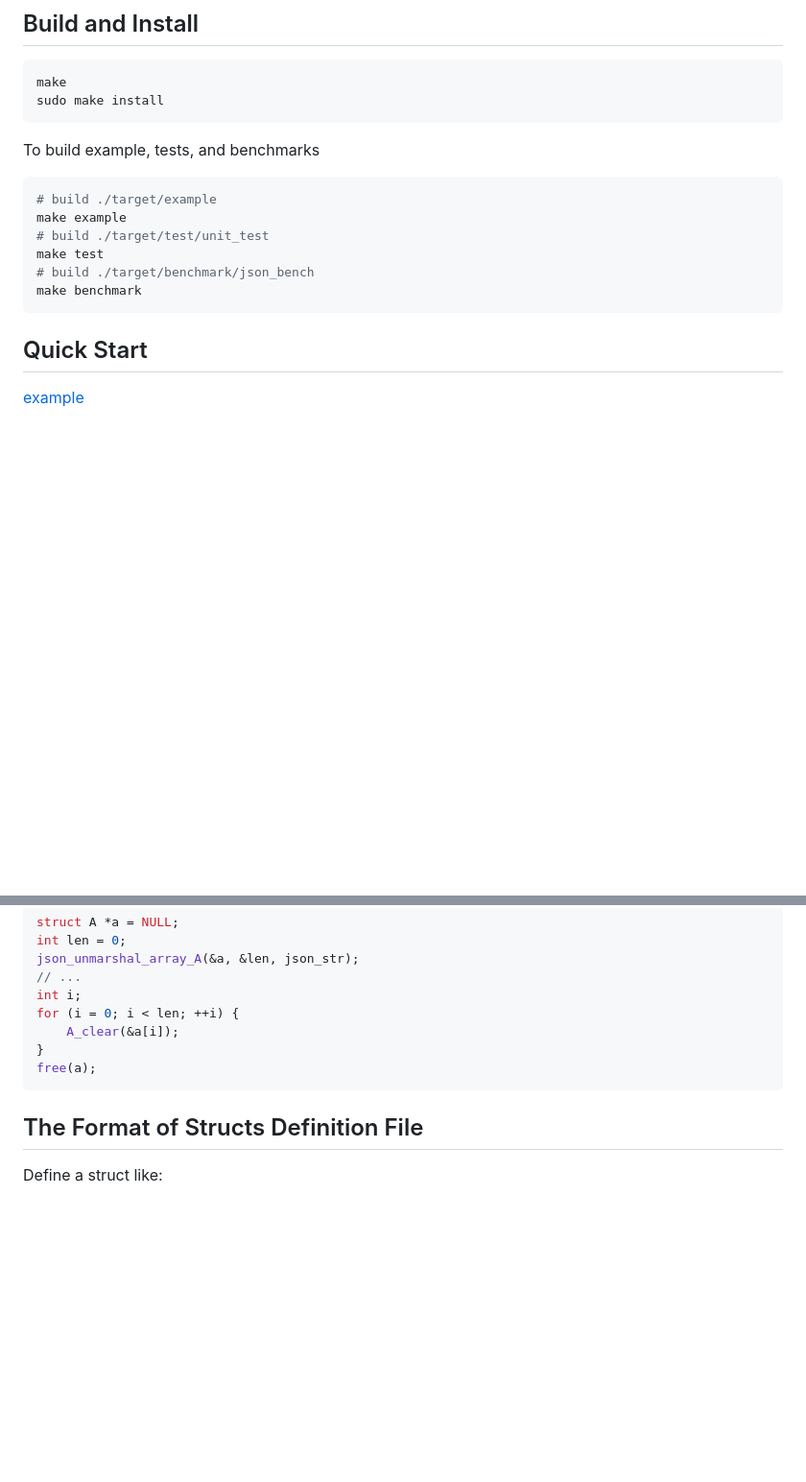
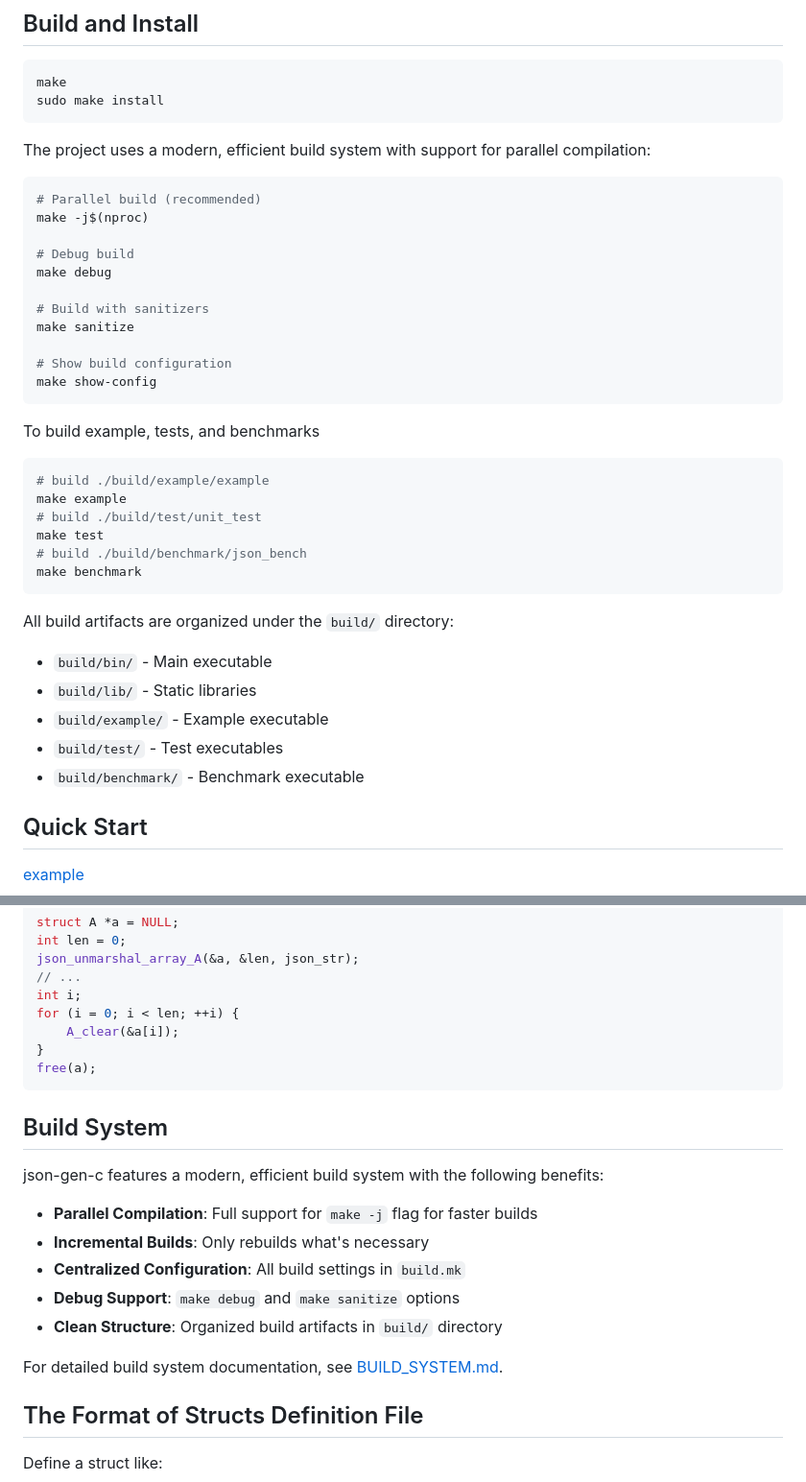
Before and after one commit to zltl/json-gen-c, a Markdown page: README.md, 2 parts joined by grey strips. Shown at 96% size. GitHub-like rendering; blank space fills up the shorter version.

Commit message:
Update README.md for new build system
- Change all target/ references to build/ paths
- Update example build paths to reflect new structure
- Add modern build system features documentation
  - Parallel compilation support (make -j)
  - Debug and sanitizer build options
  - Build configuration display
- Document new build directory structure
  - build/bin/ for executables
  - build/lib/ for libraries
  - build/test/, build/example/, build/benchmark/
- Add reference to BUILD_SYSTEM.md for detailed docs
- Highlight key benefits: parallel builds, incremental compilation,
  centralized configuration

The README now accurately reflects the refactored build system
and guides users on modern build practices.

````diff
--- a/README.md
+++ b/README.md
@@ -20,16 +20,39 @@ make
 sudo make install
 ```
 
+The project uses a modern, efficient build system with support for parallel compilation:
+
+```bash
+# Parallel build (recommended)
+make -j$(nproc)
+
+# Debug build
+make debug
+
+# Build with sanitizers
+make sanitize
+
+# Show build configuration
+make show-config
+```
+
 To build example, tests, and benchmarks
 
 ```bash
-# build ./target/example
+# build ./build/example/example
 make example
-# build ./target/test/unit_test
+# build ./build/test/unit_test
 make test
-# build ./target/benchmark/json_bench
+# build ./build/benchmark/json_bench
 make benchmark
 ```
+
+All build artifacts are organized under the `build/` directory:
+- `build/bin/` - Main executable
+- `build/lib/` - Static libraries
+- `build/example/` - Example executable
+- `build/test/` - Test executables
+- `build/benchmark/` - Benchmark executable
 
 ## Quick Start
 
@@ -139,6 +162,18 @@ for (i = 0; i < len; ++i) {
 free(a);
 ```
 
+## Build System
+
+json-gen-c features a modern, efficient build system with the following benefits:
+
+- **Parallel Compilation**: Full support for `make -j` flag for faster builds
+- **Incremental Builds**: Only rebuilds what's necessary
+- **Centralized Configuration**: All build settings in `build.mk`
+- **Debug Support**: `make debug` and `make sanitize` options
+- **Clean Structure**: Organized build artifacts in `build/` directory
+
+For detailed build system documentation, see [BUILD_SYSTEM.md](BUILD_SYSTEM.md).
+
 ## The Format of Structs Definition File
 
 Define a struct like:
````
